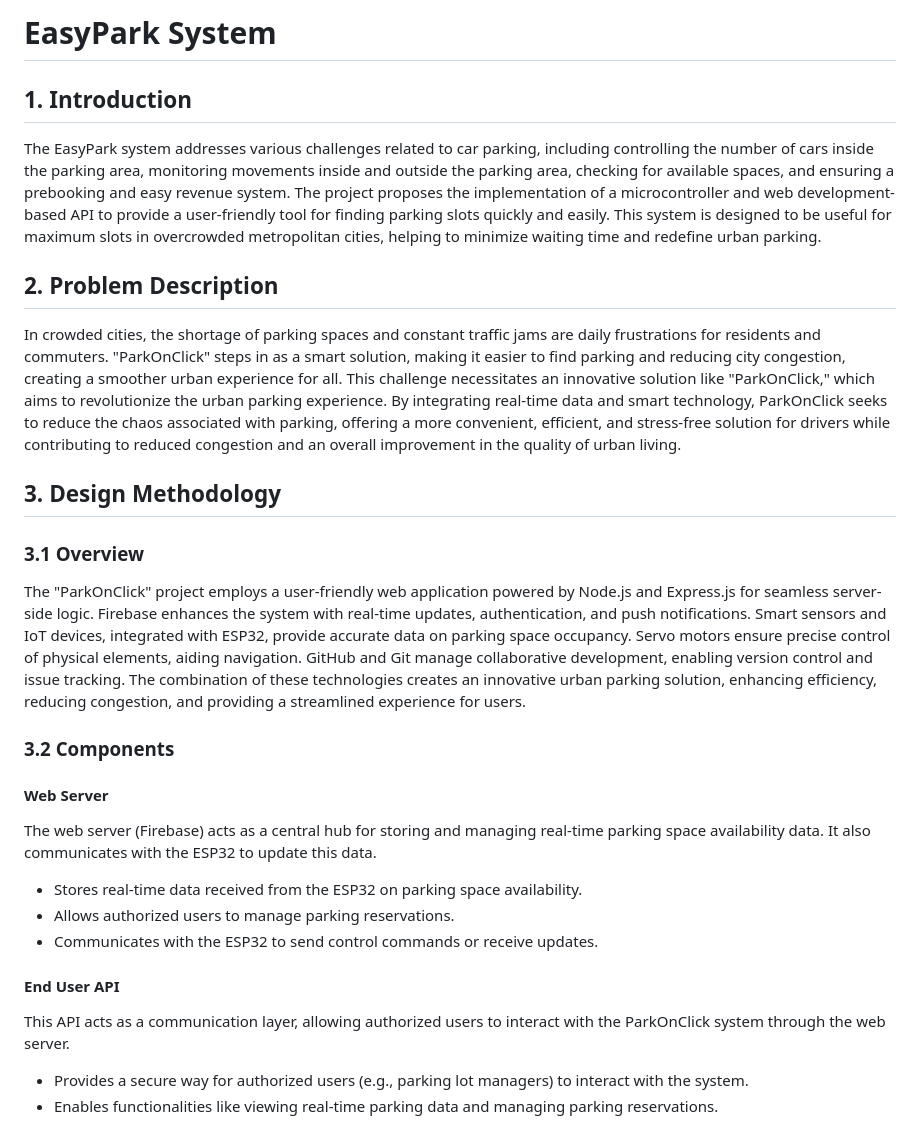
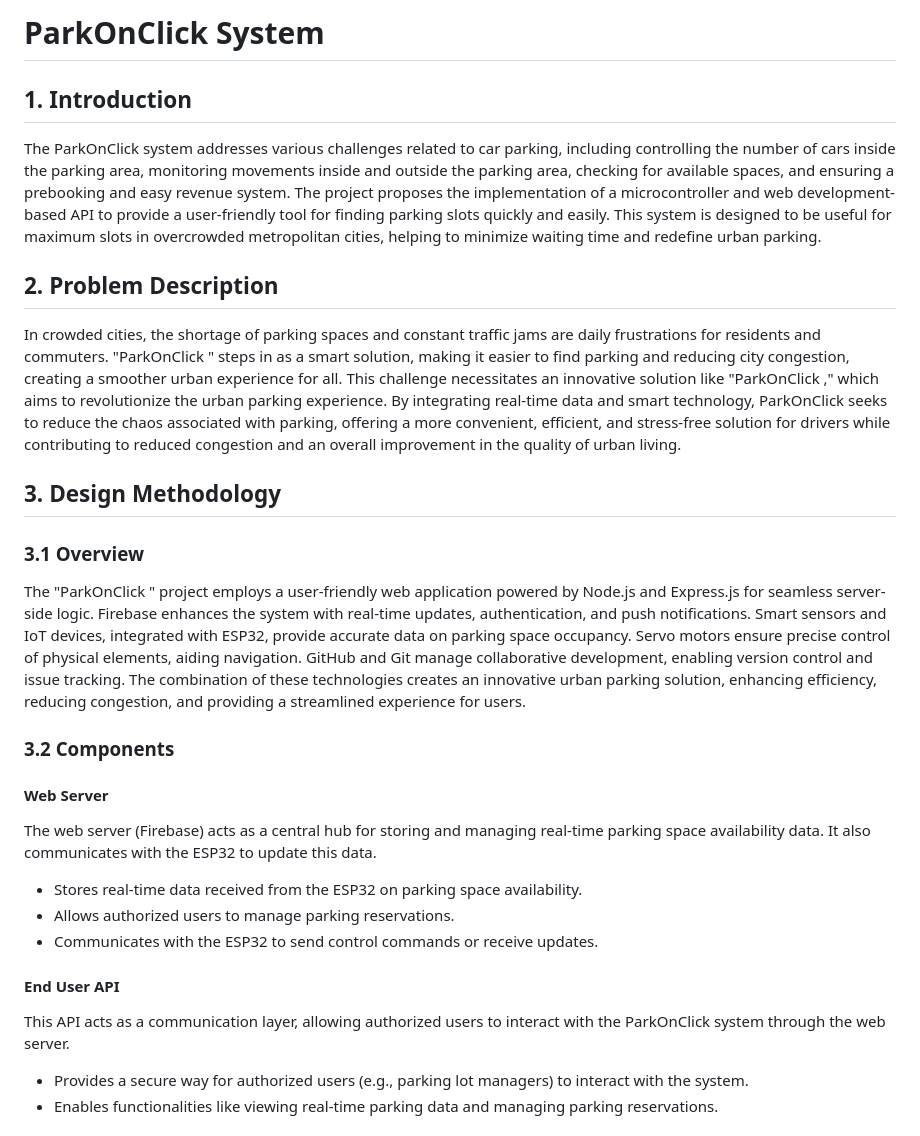
Before and after one commit to siddhesh0045/ParkOnClick-MegaProject-, a Markdown page: README.md, the part around the change printed below. Drawn GitHub-style.

```diff
--- a/README.md
+++ b/README.md
@@ -1,18 +1,18 @@
-# EasyPark System
+# ParkOnClick System
 
 ## 1. Introduction
 
-The EasyPark system addresses various challenges related to car parking, including controlling the number of cars inside the parking area, monitoring movements inside and outside the parking area, checking for available spaces, and ensuring a prebooking and easy revenue system. The project proposes the implementation of a microcontroller and web development-based API to provide a user-friendly tool for finding parking slots quickly and easily. This system is designed to be useful for maximum slots in overcrowded metropolitan cities, helping to minimize waiting time and redefine urban parking.
+The ParkOnClick system addresses various challenges related to car parking, including controlling the number of cars inside the parking area, monitoring movements inside and outside the parking area, checking for available spaces, and ensuring a prebooking and easy revenue system. The project proposes the implementation of a microcontroller and web development-based API to provide a user-friendly tool for finding parking slots quickly and easily. This system is designed to be useful for maximum slots in overcrowded metropolitan cities, helping to minimize waiting time and redefine urban parking.
 
 ## 2. Problem Description
 
-In crowded cities, the shortage of parking spaces and constant traffic jams are daily frustrations for residents and commuters. "ParkOnClick" steps in as a smart solution, making it easier to find parking and reducing city congestion, creating a smoother urban experience for all. This challenge necessitates an innovative solution like "ParkOnClick," which aims to revolutionize the urban parking experience. By integrating real-time data and smart technology, ParkOnClick seeks to reduce the chaos associated with parking, offering a more convenient, efficient, and stress-free solution for drivers while contributing to reduced congestion and an overall improvement in the quality of urban living.
+In crowded cities, the shortage of parking spaces and constant traffic jams are daily frustrations for residents and commuters. "ParkOnClick " steps in as a smart solution, making it easier to find parking and reducing city congestion, creating a smoother urban experience for all. This challenge necessitates an innovative solution like "ParkOnClick ," which aims to revolutionize the urban parking experience. By integrating real-time data and smart technology, ParkOnClick  seeks to reduce the chaos associated with parking, offering a more convenient, efficient, and stress-free solution for drivers while contributing to reduced congestion and an overall improvement in the quality of urban living.
 
 ## 3. Design Methodology
 
 ### 3.1 Overview
 
-The "ParkOnClick" project employs a user-friendly web application powered by Node.js and Express.js for seamless server-side logic. Firebase enhances the system with real-time updates, authentication, and push notifications. Smart sensors and IoT devices, integrated with ESP32, provide accurate data on parking space occupancy. Servo motors ensure precise control of physical elements, aiding navigation. GitHub and Git manage collaborative development, enabling version control and issue tracking. The combination of these technologies creates an innovative urban parking solution, enhancing efficiency, reducing congestion, and providing a streamlined experience for users.
+The "ParkOnClick " project employs a user-friendly web application powered by Node.js and Express.js for seamless server-side logic. Firebase enhances the system with real-time updates, authentication, and push notifications. Smart sensors and IoT devices, integrated with ESP32, provide accurate data on parking space occupancy. Servo motors ensure precise control of physical elements, aiding navigation. GitHub and Git manage collaborative development, enabling version control and issue tracking. The combination of these technologies creates an innovative urban parking solution, enhancing efficiency, reducing congestion, and providing a streamlined experience for users.
 
 ### 3.2 Components
 
@@ -23,7 +23,7 @@ The web server (Firebase) acts as a central hub for storing and managing real-ti
 - Communicates with the ESP32 to send control commands or receive updates.
 
 #### End User API
-This API acts as a communication layer, allowing authorized users to interact with the ParkOnClick system through the web server.
+This API acts as a communication layer, allowing authorized users to interact with the ParkOnClick  system through the web server.
 - Provides a secure way for authorized users (e.g., parking lot managers) to interact with the system.
 - Enables functionalities like viewing real-time parking data and managing parking reservations.
 
```
Also changed, not shown: other parts of README.md (+1 -1 lines).
